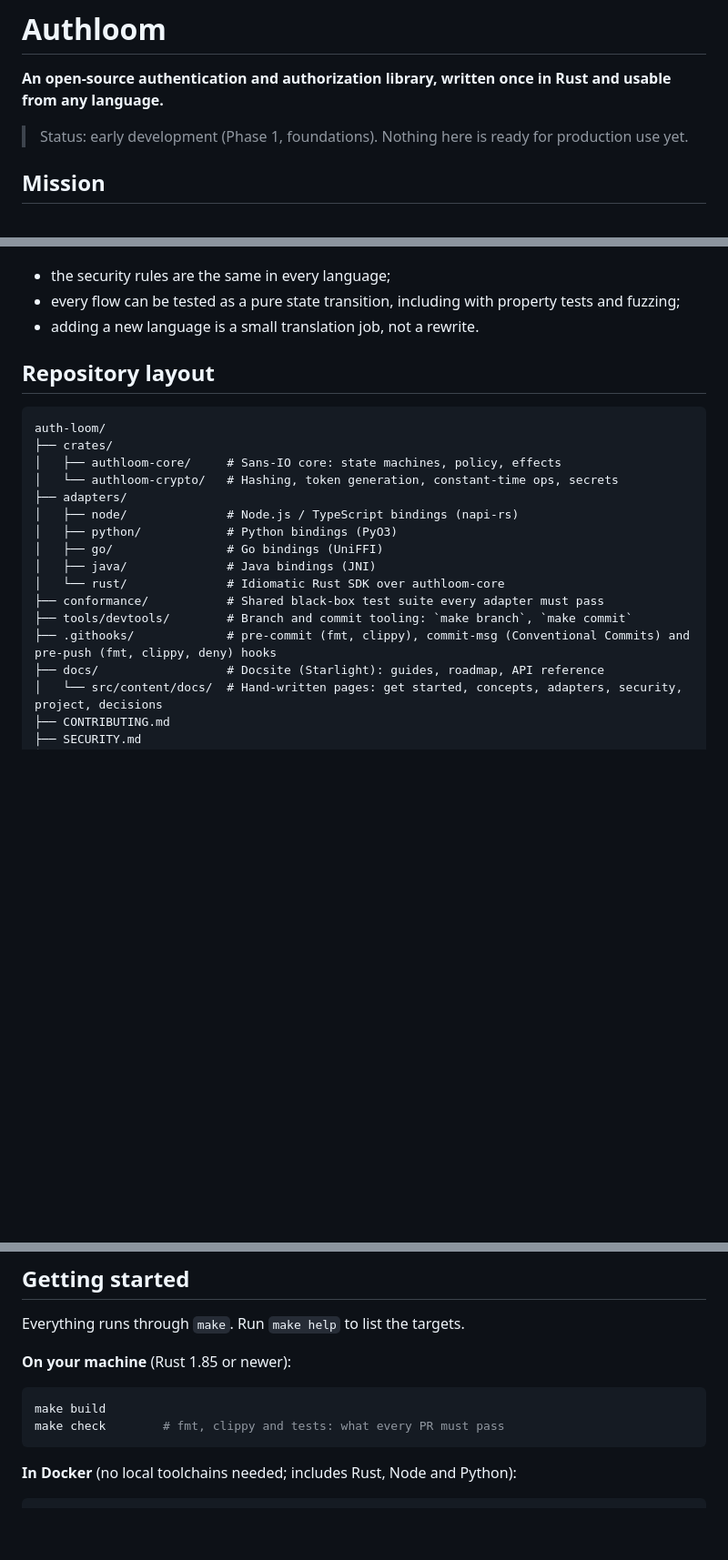
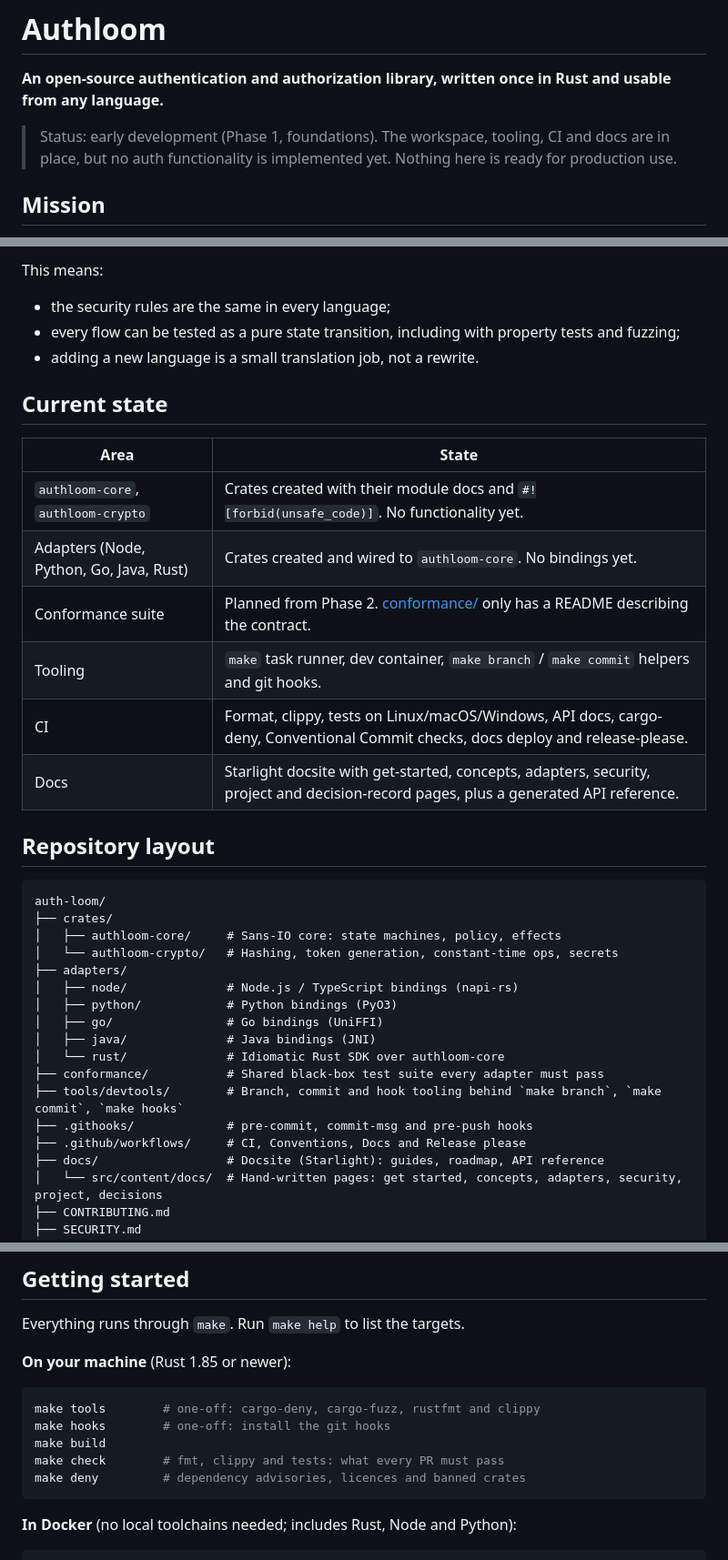
Before and after one commit to authfil/auth-fil, a Markdown page: README.md, 3 parts joined by grey strips. Shown at 91% size. Drawn GitHub-style; blank space fills up the shorter version.

Commit message:
docs(docs): updating root readme with newest changes
Refs: #1

````diff
--- a/README.md
+++ b/README.md
@@ -2,7 +2,7 @@
 
 **An open-source authentication and authorization library, written once in Rust and usable from any language.**
 
-> Status: early development (Phase 1, foundations). Nothing here is ready for production use yet.
+> Status: early development (Phase 1, foundations). The workspace, tooling, CI and docs are in place, but no auth functionality is implemented yet. Nothing here is ready for production use.
 
 ## Mission
 
@@ -39,7 +75,19 @@ The core never does I/O itself. The adapter passes in a request, the current tim
+This means:
 
 - the security rules are the same in every language;
 - every flow can be tested as a pure state transition, including with property tests and fuzzing;
 - adding a new language is a small translation job, not a rewrite.
+
+## Current state
+
+| Area | State |
+|---|---|
+| `authloom-core`, `authloom-crypto` | Crates created with their module docs and `#![forbid(unsafe_code)]`. No functionality yet. |
+| Adapters (Node, Python, Go, Java, Rust) | Crates created and wired to `authloom-core`. No bindings yet. |
+| Conformance suite | Planned from Phase 2. [conformance/](conformance/) only has a README describing the contract. |
+| Tooling | `make` task runner, dev container, `make branch` / `make commit` helpers and git hooks. |
+| CI | Format, clippy, tests on Linux/macOS/Windows, API docs, cargo-deny, Conventional Commit checks, docs deploy and release-please. |
+| Docs | Starlight docsite with get-started, concepts, adapters, security, project and decision-record pages, plus a generated API reference. |
 
 ## Repository layout
 
@@ -55,8 +103,9 @@ auth-loom/
 │   ├── java/              # Java bindings (JNI)
 │   └── rust/              # Idiomatic Rust SDK over authloom-core
 ├── conformance/           # Shared black-box test suite every adapter must pass
-├── tools/devtools/        # Branch and commit tooling: `make branch`, `make commit`
-├── .githooks/             # pre-commit (fmt, clippy), commit-msg (Conventional Commits) and pre-push (fmt, clippy, deny) hooks
+├── tools/devtools/        # Branch, commit and hook tooling behind `make branch`, `make commit`, `make hooks`
+├── .githooks/             # pre-commit, commit-msg and pre-push hooks
+├── .github/workflows/     # CI, Conventions, Docs and Release please
 ├── docs/                  # Docsite (Starlight): guides, roadmap, API reference
 │   └── src/content/docs/  # Hand-written pages: get started, concepts, adapters, security, project, decisions
 ├── CONTRIBUTING.md
@@ -85,8 +152,11 @@ Everything runs through `make`. Run `make help` to list the targets.
 **On your machine** (Rust 1.85 or newer):
 
 ```sh
+make tools        # one-off: cargo-deny, cargo-fuzz, rustfmt and clippy
+make hooks        # one-off: install the git hooks
 make build
 make check        # fmt, clippy and tests: what every PR must pass
+make deny         # dependency advisories, licences and banned crates
 ```
 
 **In Docker** (no local toolchains needed; includes Rust, Node and Python):
````
Also changed, not shown: other parts of README.md (+90 -14 lines).
